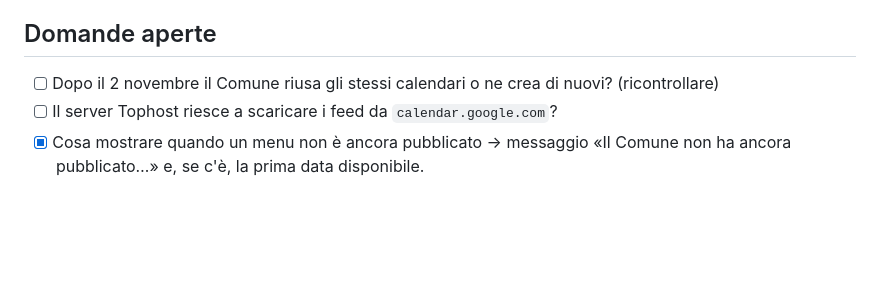
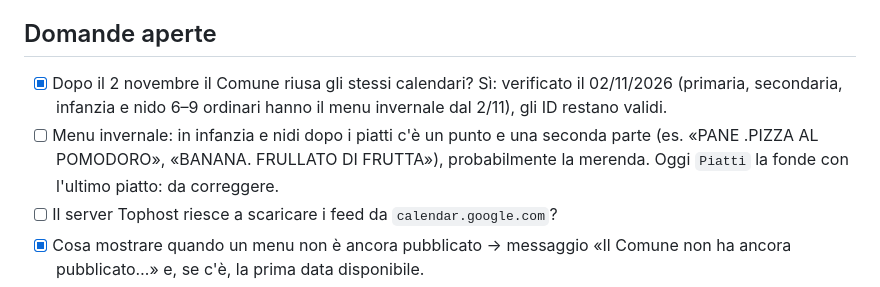
Before and after one commit to pippotorre/alberico, a Markdown page: SVILUPPO.md, the part around the change. GitHub-like rendering; blank space fills up the shorter version.

Commit message:
Diario: calendari invernali verificati, nota sul formato con la merenda
Co-Authored-By: Claude Opus 5.5 <noreply@anthropic.com>
Claude-Session: https://claude.ai/code/session_01PbboqK6fcDJ7DPhEEktvVj

```diff
--- a/SVILUPPO.md
+++ b/SVILUPPO.md
@@ -101,7 +101,10 @@ Grafiche originali in `buonapp-grafiche/` nei file del progetto (icona, banner,
 
 ## Domande aperte
 
-- [ ] Dopo il 2 novembre il Comune riusa gli stessi calendari o ne crea di nuovi? (ricontrollare)
+- [x] Dopo il 2 novembre il Comune riusa gli stessi calendari? Sì: verificato il 02/11/2026 (primaria, secondaria,
+  infanzia e nido 6–9 ordinari hanno il menu invernale dal 2/11), gli ID restano validi.
+- [ ] Menu invernale: in infanzia e nidi dopo i piatti c'è un punto e una seconda parte (es. «PANE .PIZZA AL POMODORO»,
+  «BANANA. FRULLATO DI FRUTTA»), probabilmente la merenda. Oggi `Piatti` la fonde con l'ultimo piatto: da correggere.
 - [ ] Il server Tophost riesce a scaricare i feed da `calendar.google.com`?
 - [x] Cosa mostrare quando un menu non è ancora pubblicato → messaggio «Il Comune non ha ancora pubblicato…»
   e, se c'è, la prima data disponibile.
```
